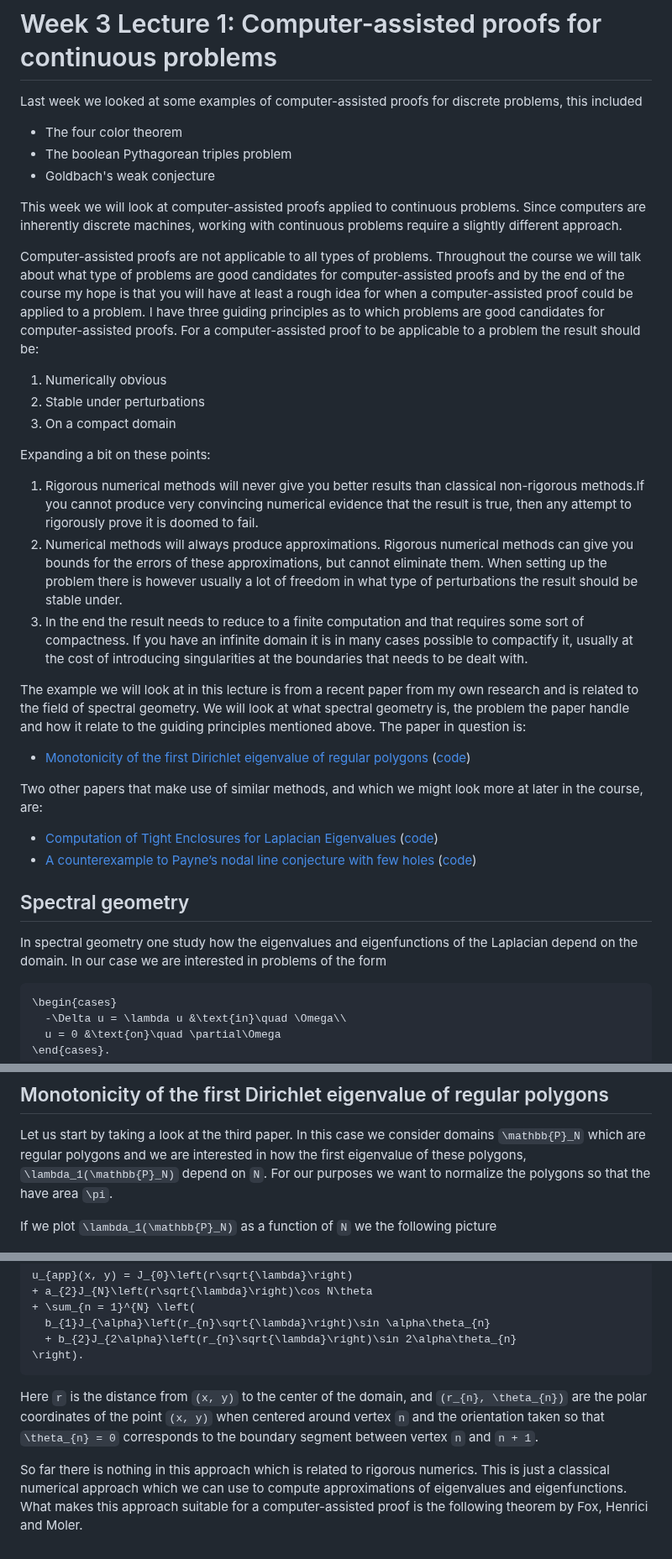
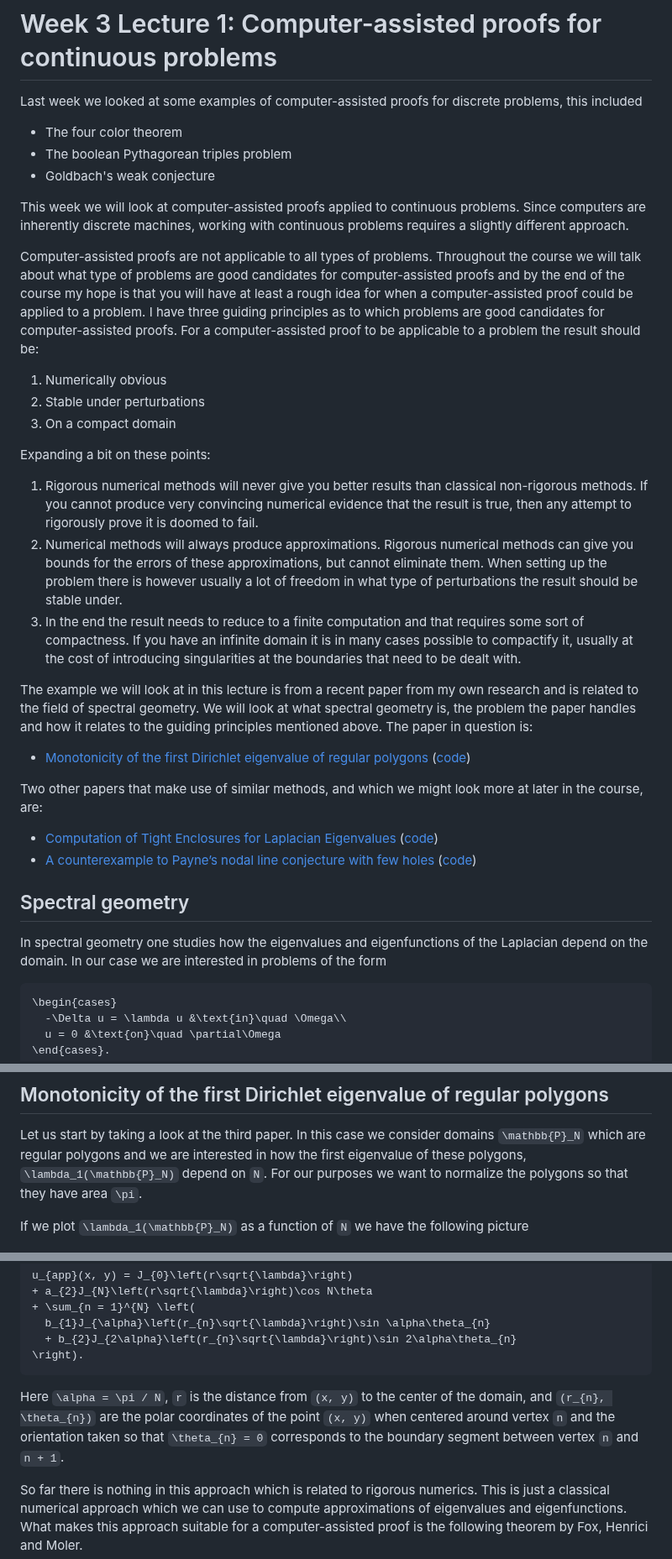
Before and after one commit to Joel-Dahne/CAPCourseS26.jl, a Markdown page: docs/src/week-3-lecture-1.md, 3 parts joined by grey strips. Shown at 84% size. Drawn GitHub-style.

Commit message:
Week 3 Lecture 1: Fix typos

````diff
--- a/docs/src/week-3-lecture-1.md
+++ b/docs/src/week-3-lecture-1.md
@@ -9,7 +9,7 @@ discrete problems, this included
 
 This week we will look at computer-assisted proofs applied to
 continuous problems. Since computers are inherently discrete machines,
-working with continuous problems require a slightly different
+working with continuous problems requires a slightly different
 approach.
 
 Computer-assisted proofs are not applicable to all types of problems.
@@ -28,7 +28,7 @@ applicable to a problem the result should be:
 Expanding a bit on these points:
 
 1. Rigorous numerical methods will never give you better results than
-   classical non-rigorous methods.If you cannot produce very
+   classical non-rigorous methods. If you cannot produce very
    convincing numerical evidence that the result is true, then any
    attempt to rigorously prove it is doomed to fail.
 2. Numerical methods will always produce approximations. Rigorous
@@ -39,13 +39,13 @@ Expanding a bit on these points:
 3. In the end the result needs to reduce to a finite computation and
    that requires some sort of compactness. If you have an infinite
    domain it is in many cases possible to compactify it, usually at
-   the cost of introducing singularities at the boundaries that needs
+   the cost of introducing singularities at the boundaries that need
    to be dealt with.
 
 The example we will look at in this lecture is from a recent paper
 from my own research and is related to the field of spectral geometry.
 We will look at what spectral geometry is, the problem the paper
-handle and how it relate to the guiding principles mentioned above.
+handles and how it relates to the guiding principles mentioned above.
 The paper in question is:
 
 - [Monotonicity of the first Dirichlet eigenvalue of regular
@@ -65,9 +65,9 @@ look more at later in the course, are:
 
 ## Spectral geometry
 
-In spectral geometry one study how the eigenvalues and eigenfunctions
-of the Laplacian depend on the domain. In our case we are interested
-in problems of the form
+In spectral geometry one studies how the eigenvalues and
+eigenfunctions of the Laplacian depend on the domain. In our case we
+are interested in problems of the form
 
 ``` math
 \begin{cases}
@@ -102,10 +102,10 @@ Let us start by taking a look at the third paper. In this case we
 consider domains ``\mathbb{P}_N`` which are regular polygons and we
 are interested in how the first eigenvalue of these polygons,
 ``\lambda_1(\mathbb{P}_N)`` depend on ``N``. For our purposes we want
-to normalize the polygons so that the have area ``\pi``.
+to normalize the polygons so that they have area ``\pi``.
 
-If we plot ``\lambda_1(\mathbb{P}_N)`` as a function of ``N`` we the
-following picture
+If we plot ``\lambda_1(\mathbb{P}_N)`` as a function of ``N`` we have
+the following picture
 
 ![First eigenvalue of regular polygons](assets/regular-polygons-eigenvalues.png)
 
@@ -209,11 +209,11 @@ u_{app}(x, y) = J_{0}\left(r\sqrt{\lambda}\right)
 \right).
 ```
 
-Here ``r`` is the distance from ``(x, y)`` to the center of the
-domain, and ``(r_{n}, \theta_{n})`` are the polar coordinates of the
-point ``(x, y)`` when centered around vertex ``n`` and the orientation
-taken so that ``\theta_{n} = 0`` corresponds to the boundary segment
-between vertex ``n`` and ``n + 1``.
+Here ``\alpha = \pi / N``, ``r`` is the distance from ``(x, y)`` to
+the center of the domain, and ``(r_{n}, \theta_{n})`` are the polar
+coordinates of the point ``(x, y)`` when centered around vertex ``n``
+and the orientation taken so that ``\theta_{n} = 0`` corresponds to
+the boundary segment between vertex ``n`` and ``n + 1``.
 
 So far there is nothing in this approach which is related to rigorous
 numerics. This is just a classical numerical approach which we can use
````
Also changed, not shown: other parts of docs/src/week-3-lecture-1.md (+3 -3 lines).
